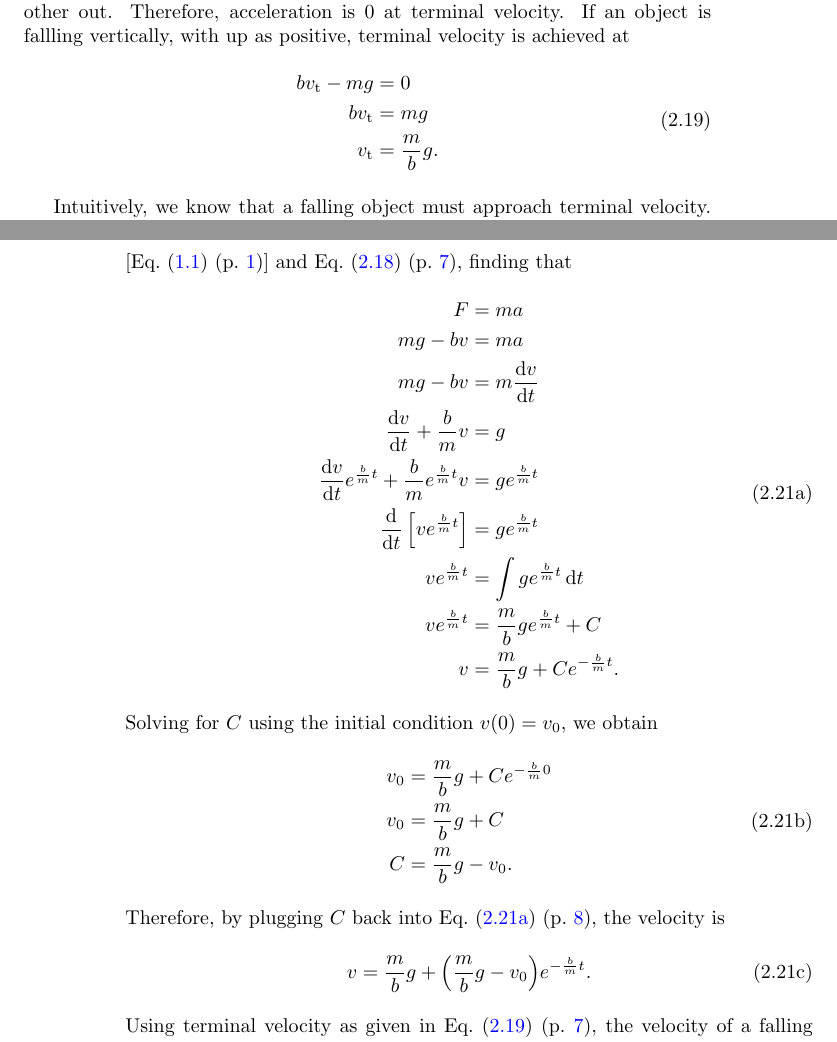
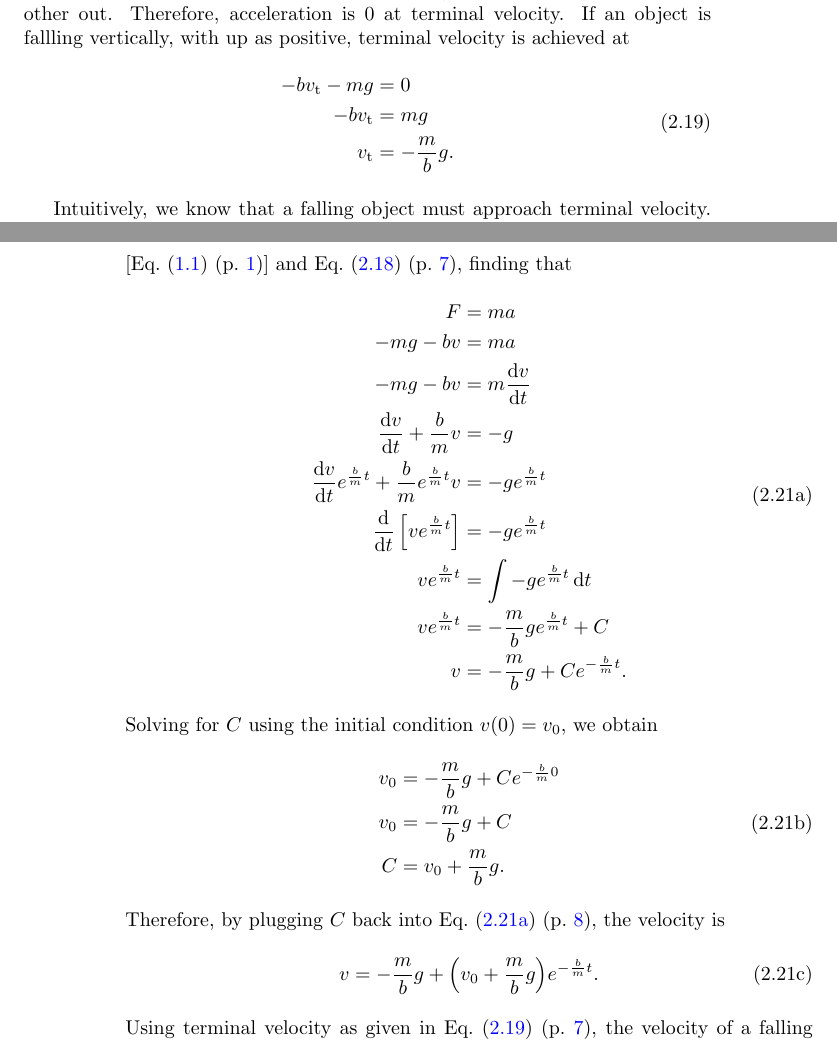
Before and after one commit to Eric2422/physics-notes, a LaTeX thesis (vol1-mechanics/vol1-mechanics.tex): two parts of pages 11 and 12 of 39, joined at a grey line, cut so that both start at the same text. Compiled offline with pdfLaTeX.

Commit message:
Flip signs in drag so that up is positive
Honestly, it does not matter, but earlier I said assume up is positive,
and I prefer it that way.
I figure most people think of up as positive anyway.

```diff
--- a/vol1-mechanics/vol1-mechanics.tex
+++ b/vol1-mechanics/vol1-mechanics.tex
@@ -323,9 +323,9 @@ If an object is fallling vertically, with up as positive,
 terminal velocity is achieved at
 \begin{equation} \label{eq:linear-terminal-velocity}
     \begin{aligned}
-        b v_\mathrm{t} - m g &= 0 \\
-        b v_\mathrm{t} &= m g \\
-        v_\mathrm{t} &= \frac{m}{b} g. \\
+        - b v_\mathrm{t} - m g &= 0 \\
+        - b v_\mathrm{t} &= m g \\
+        v_\mathrm{t} &= - \frac{m}{b} g. \\
     \end{aligned} \\
 \end{equation}
 
@@ -351,28 +351,28 @@ finding that
     \begin{gather} \label{eq:drag-diff-eq}
         \begin{aligned}
             F &= m a \\
-            m g - bv &= m a \\
-            m g - bv &= m \odv{v}{t} \\
-            \odv{v}{t} + \frac{b}{m} v &= g \\
-            \odv{v}{t} e^{\frac{b}{m} t} + \frac{b}{m} e^{\frac{b}{m} t} v &= g e^{\frac{b}{m} t} \\
-            \odv{}{t} \left[ v e^{\frac{b}{m} t} \right] &= g e^{\frac{b}{m} t} \\
-            v e^{\frac{b}{m} t} &= \int g e^{\frac{b}{m} t} \odif{t} \\
-            v e^{\frac{b}{m} t} &= \frac{m}{b} g e^{\frac{b}{m} t} + C \\
-            v &= \frac{m}{b} g + C e^{- \frac{b}{m} t}. \\
+            - m g - bv &= m a \\
+            - m g - bv &= m \odv{v}{t} \\
+            \odv{v}{t} + \frac{b}{m} v &= - g \\
+            \odv{v}{t} e^{\frac{b}{m} t} + \frac{b}{m} e^{\frac{b}{m} t} v &= - g e^{\frac{b}{m} t} \\
+            \odv{}{t} \left[ v e^{\frac{b}{m} t} \right] &= - g e^{\frac{b}{m} t} \\
+            v e^{\frac{b}{m} t} &= \int - g e^{\frac{b}{m} t} \odif{t} \\
+            v e^{\frac{b}{m} t} &= - \frac{m}{b} g e^{\frac{b}{m} t} + C \\
+            v &= - \frac{m}{b} g + C e^{- \frac{b}{m} t}. \\
         \end{aligned}
     \end{gather}
     Solving for \(C\) using the initial condition \(v(0) = v_0\), we obtain
     \begin{gather}
         \begin{aligned}
-            v_0 &= \frac{m}{b} g + C e^{-\frac{b}{m} 0} \\
-            v_0 &= \frac{m}{b} g + C \\
-            C &= \frac{m}{b} g - v_0.
+            v_0 &= - \frac{m}{b} g + C e^{-\frac{b}{m} 0} \\
+            v_0 &= - \frac{m}{b} g + C \\
+            C &= v_0 + \frac{m}{b} g.
         \end{aligned}
     \end{gather}
     Therefore, by plugging \(C\) back into \pgRef{eq:drag-diff-eq},
     the velocity is
     \begin{equation}
-        v = \frac{m}{b} g + \ab( \frac{m}{b} g - v_0 ) e^{- \frac{b}{m} t}.
+        v = - \frac{m}{b} g + \ab( v_0 + \frac{m}{b} g ) e^{- \frac{b}{m} t}.
     \end{equation}
     Using terminal velocity as given in \pgRef{eq:linear-terminal-velocity},
     the velocity of a falling body with linear drag is
```
Also changed, not shown: vol1-mechanics/vol1-mechanics.tex (2 more changed lines).
